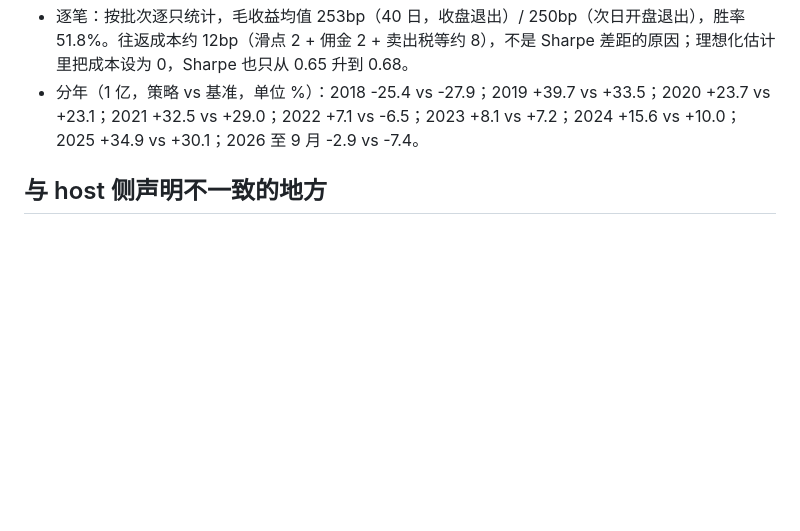
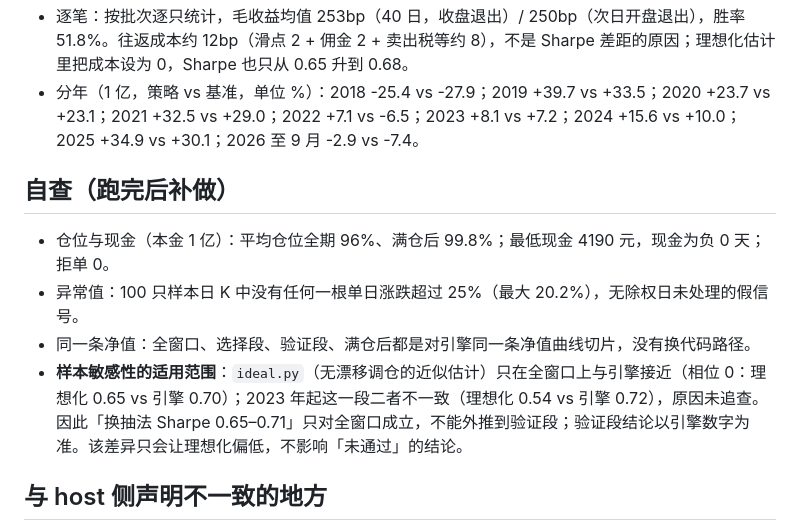
Before and after one commit to anyuzhe/niuniu, a Markdown page: docs/reference/quad-factor-composite-v1-native-verification.md, the part around the change. GitHub-like rendering; blank space fills up the shorter version.

Commit message:
docs: add post-run sanity checks and ideal-vs-engine caveat to quad-factor verification
Co-Authored-By: Claude Sonnet 5.5 <noreply@anthropic.com>
Claude-Session: https://claude.ai/code/session_011HVfrezgW9voDLhwyh3xjp

```diff
--- a/docs/reference/quad-factor-composite-v1-native-verification.md
+++ b/docs/reference/quad-factor-composite-v1-native-verification.md
@@ -35,6 +35,13 @@
 - 逐笔：按批次逐只统计，毛收益均值 253bp（40 日，收盘退出）/ 250bp（次日开盘退出），胜率 51.8%。往返成本约 12bp（滑点 2 + 佣金 2 + 卖出税等约 8），不是 Sharpe 差距的原因；理想化估计里把成本设为 0，Sharpe 也只从 0.65 升到 0.68。
 - 分年（1 亿，策略 vs 基准，单位 %）：2018 -25.4 vs -27.9；2019 +39.7 vs +33.5；2020 +23.7 vs +23.1；2021 +32.5 vs +29.0；2022 +7.1 vs -6.5；2023 +8.1 vs +7.2；2024 +15.6 vs +10.0；2025 +34.9 vs +30.1；2026 至 9 月 -2.9 vs -7.4。
 
+## 自查（跑完后补做）
+
+- 仓位与现金（本金 1 亿）：平均仓位全期 96%、满仓后 99.8%；最低现金 4190 元，现金为负 0 天；拒单 0。
+- 异常值：100 只样本日 K 中没有任何一根单日涨跌超过 25%（最大 20.2%），无除权日未处理的假信号。
+- 同一条净值：全窗口、选择段、验证段、满仓后都是对引擎同一条净值曲线切片，没有换代码路径。
+- **样本敏感性的适用范围**：`ideal.py`（无漂移调仓的近似估计）只在全窗口上与引擎接近（相位 0：理想化 0.65 vs 引擎 0.70）；2023 年起这一段二者不一致（理想化 0.54 vs 引擎 0.72），原因未追查。因此「换抽法 Sharpe 0.65–0.71」只对全窗口成立，不能外推到验证段；验证段结论以引擎数字为准。该差异只会让理想化偏低，不影响「未通过」的结论。
+
 ## 与 host 侧声明不一致的地方
 
 1. Sharpe：1.08（全窗口）→ 原生 0.70；0.96（验证段）→ 0.72。
```
